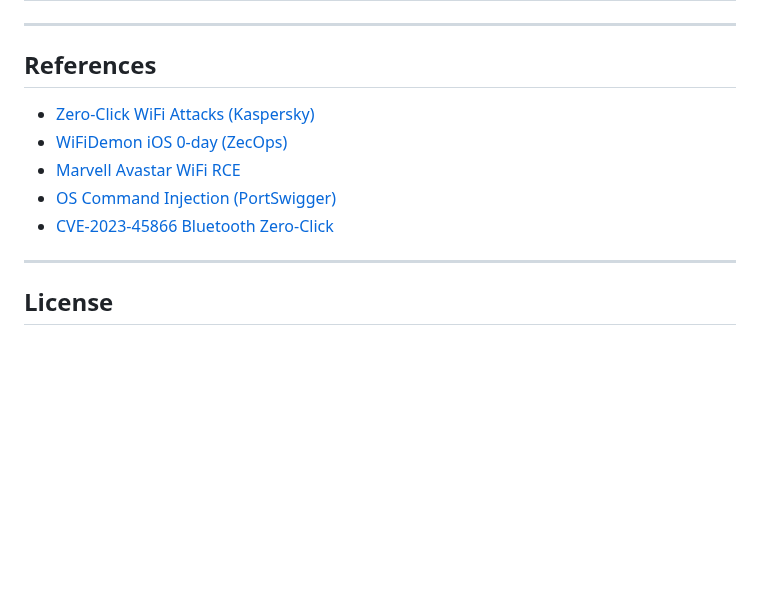
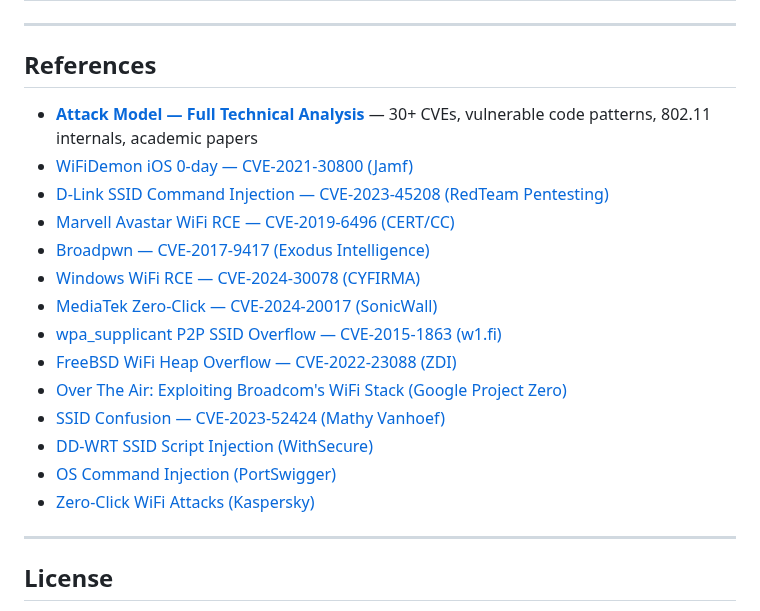
Before and after one commit to V33RU/CommandInWiFi-Zeroclick, a Markdown page: README.md, the part around one of its changes. GitHub-like rendering; blank space fills up the shorter version.

```diff
--- a/README.md
+++ b/README.md
@@ -496,11 +531,20 @@ The MicroPython version supports the same CIW protocol and works with the dashbo
 
 ## References
 
+- **[Attack Model — Full Technical Analysis](ATTACK_MODEL.md)** — 30+ CVEs, vulnerable code patterns, 802.11 internals, academic papers
+- [WiFiDemon iOS 0-day — CVE-2021-30800 (Jamf)](https://www.jamf.com/blog/meet-wifidemon-ios-wifi-rce-0-day-vulnerability-and-a-zero-click-vulnerability-that-was-silently-patched/)
+- [D-Link SSID Command Injection — CVE-2023-45208 (RedTeam Pentesting)](https://www.redteam-pentesting.de/en/advisories/rt-sa-2023-006/)
+- [Marvell Avastar WiFi RCE — CVE-2019-6496 (CERT/CC)](https://www.kb.cert.org/vuls/id/730261/)
+- [Broadpwn — CVE-2017-9417 (Exodus Intelligence)](https://blog.exodusintel.com/2017/07/26/broadpwn/)
+- [Windows WiFi RCE — CVE-2024-30078 (CYFIRMA)](https://www.cyfirma.com/research/cve-2024-30078-remote-code-execution-vulnerability-analysis-and-exploitation/)
+- [MediaTek Zero-Click — CVE-2024-20017 (SonicWall)](https://blog.sonicwall.com/en-us/2024/09/critical-exploit-in-mediatek-wi-fi-chipsets-zero-click-vulnerability-cve-2024-20017-threatens-routers-and-smartphones/)
+- [wpa_supplicant P2P SSID Overflow — CVE-2015-1863 (w1.fi)](https://w1.fi/security/2015-1/wpa_supplicant-p2p-ssid-overflow.txt)
+- [FreeBSD WiFi Heap Overflow — CVE-2022-23088 (ZDI)](https://www.thezdi.com/blog/2022/6/15/cve-2022-23088-exploiting-a-heap-overflow-in-the-freebsd-wi-fi-stack)
+- [Over The Air: Exploiting Broadcom's WiFi Stack (Google Project Zero)](https://projectzero.google/2017/04/over-air-exploiting-broadcoms-wi-fi_4.html)
+- [SSID Confusion — CVE-2023-52424 (Mathy Vanhoef)](https://papers.mathyvanhoef.com/wisec2024.pdf)
+- [DD-WRT SSID Script Injection (WithSecure)](https://labs.withsecure.com/advisories/dd-wrt-ssid-script-injection-vulnerability)
+- [OS Command Injection (PortSwigger)](https://portswigger.net/web-security/os-command-injection)
 - [Zero-Click WiFi Attacks (Kaspersky)](https://www.kaspersky.com/resource-center/definitions/what-is-zero-click-malware)
-- [WiFiDemon iOS 0-day (ZecOps)](https://blog.zecops.com/research/meet-wifidemon-ios-wifi-rce-0-day-vulnerability-and-a-zero-click-vulnerability-that-was-silently-patched/)
-- [Marvell Avastar WiFi RCE](https://www.helpnetsecurity.com/2019/01/21/marvell-avastar-wi-fi-vulnerability/)
-- [OS Command Injection (PortSwigger)](https://portswigger.net/web-security/os-command-injection)
-- [CVE-2023-45866 Bluetooth Zero-Click](https://github.com/marcnewlin/hi_my_name_is_keyboard)
 
 ---
 
```
Also changed, not shown: other parts of README.md (+41 -6 lines).
